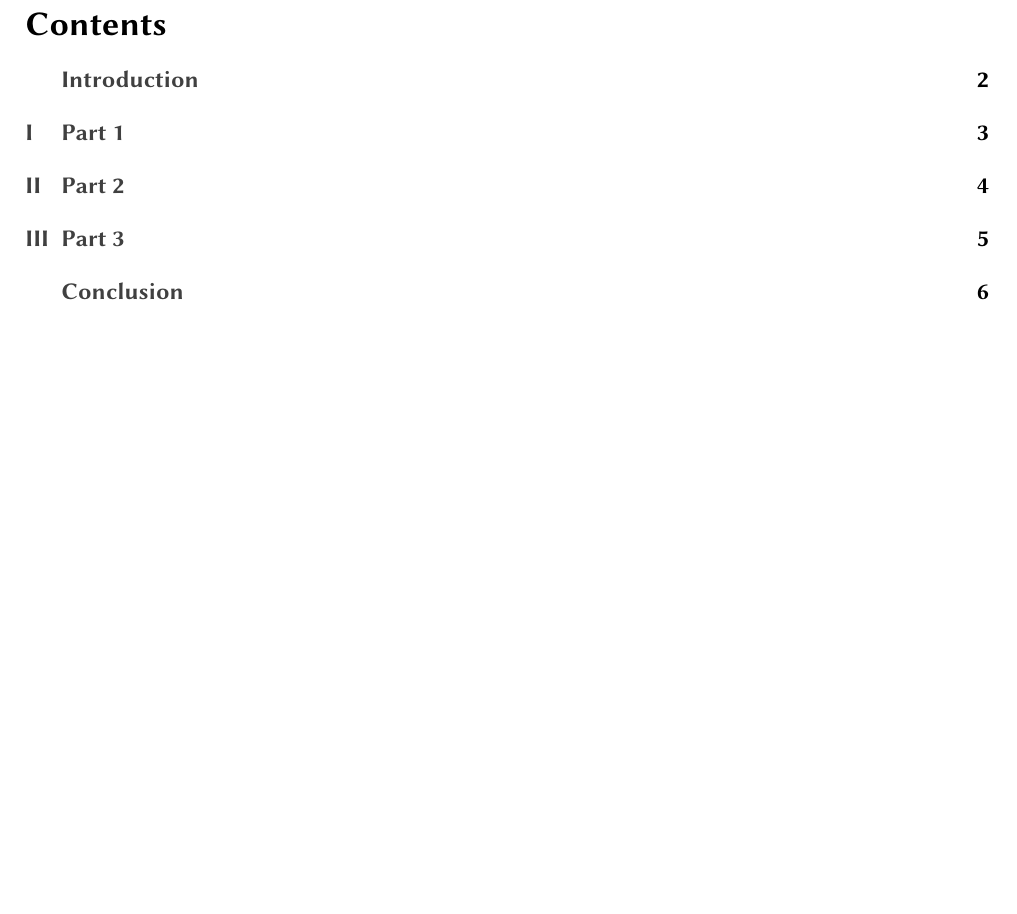
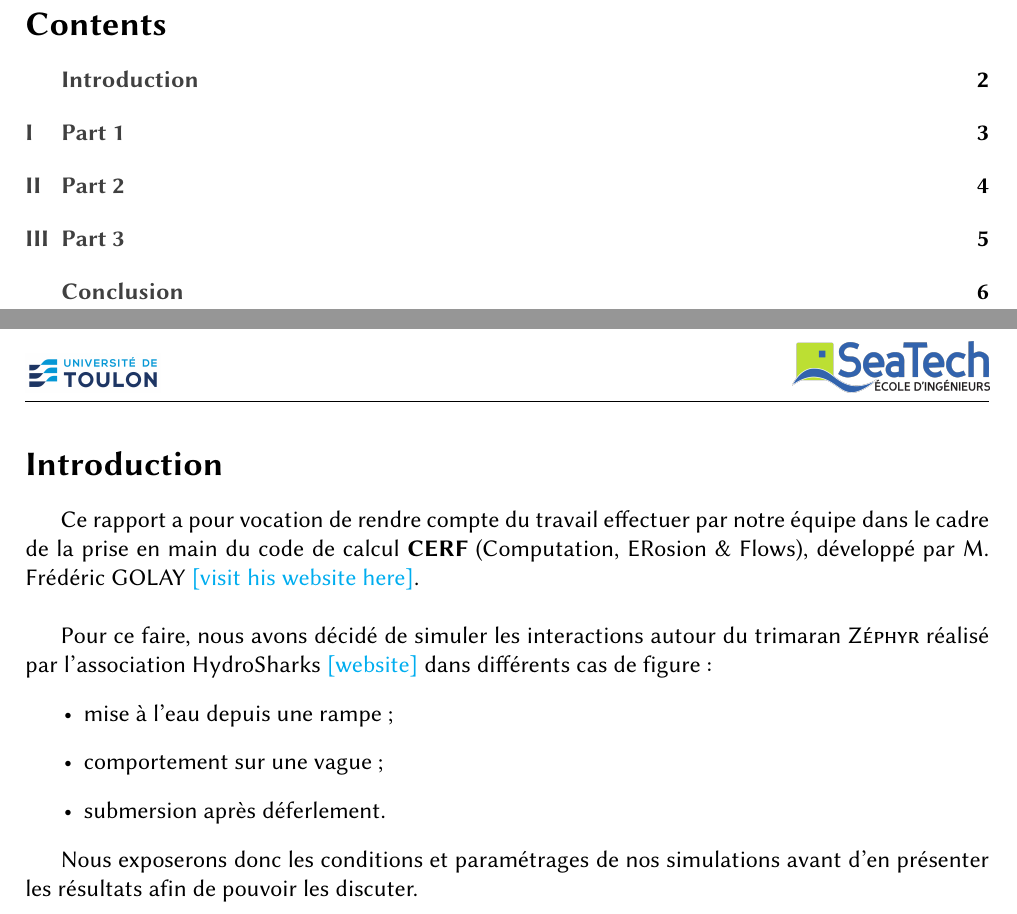
Before and after one commit to YohStablo/CERF_ZEPHYR, a LaTeX paper (_LATEX_REPORT_/main.tex, which reads _LATEX_REPORT_/SECTIONS/introduction.tex): part of page 2 of 7 before the commit and two parts of pages 2 and 3 of 7 after it, the two joined at a grey line, cut so that both start at the same text, the shorter picture padded with empty space. Compiled offline with pdfLaTeX; a LaTeX package or settings file that is missing is left out.

Commit message:
Writting introduction

```diff
--- a/_LATEX_REPORT_/SECTIONS/introduction.tex
+++ b/_LATEX_REPORT_/SECTIONS/introduction.tex
@@ -2,5 +2,15 @@
 \input{main}
 
 \begin{document}
+Ce rapport a pour vocation de rendre compte du travail effectuer par notre équipe dans le cadre de la prise en main du code de calcul \textbf{CERF} (Computation, ERosion \& Flows), développé par M. Frédéric GOLAY \href{https://freddy.univ-tln.fr/}{[visit his website here]}.\\
+
+Pour ce faire, nous avons décidé de simuler les interactions autour du trimaran \textsc{Zéphyr} réalisé par l'association HydroSharks \href{https://hydrosharks.github.io/WikiZephyr/}{[website]} dans différents cas de figure :
+\begin{itemize}
+    \item mise à l'eau depuis une rampe ;
+    \item comportement sur une vague ;
+    \item submersion après déferlement.
+\end{itemize}
+
+Nous exposerons donc les conditions et paramétrages de nos simulations avant d'en présenter les résultats afin de pouvoir les discuter.
 
 \end{document}
```
Also changed, not shown: 5 other files.
